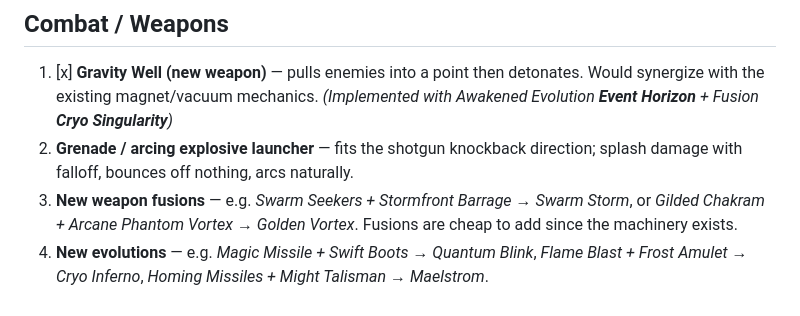
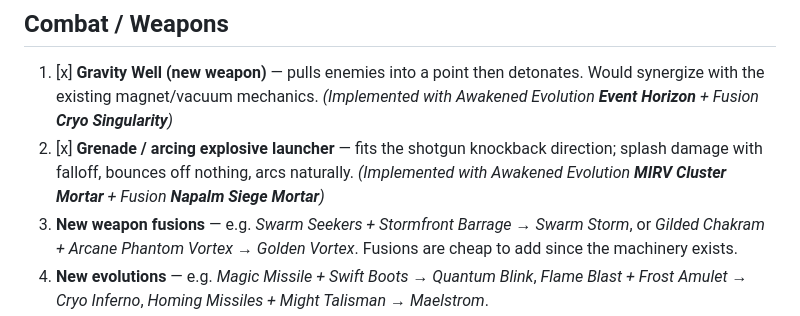
Before and after one commit to fancellu/relic_swarm, a Markdown page: EXTRA3.md, the part around the change. Drawn GitHub-style.

```diff
--- a/EXTRA3.md
+++ b/EXTRA3.md
@@ -8,7 +8,7 @@ Here are some feature ideas to make it more fun, grouped by where they'd slot in
 
 ## Combat / Weapons
 1. [x] **Gravity Well (new weapon)** — pulls enemies into a point then detonates. Would synergize with the existing magnet/vacuum mechanics. *(Implemented with Awakened Evolution **Event Horizon** + Fusion **Cryo Singularity**)*
-2. **Grenade / arcing explosive launcher** — fits the shotgun knockback direction; splash damage with falloff, bounces off nothing, arcs naturally.
+2. [x] **Grenade / arcing explosive launcher** — fits the shotgun knockback direction; splash damage with falloff, bounces off nothing, arcs naturally. *(Implemented with Awakened Evolution **MIRV Cluster Mortar** + Fusion **Napalm Siege Mortar**)*
 3. **New weapon fusions** — e.g. *Swarm Seekers + Stormfront Barrage → Swarm Storm*, or *Gilded Chakram + Arcane Phantom Vortex → Golden Vortex*. Fusions are cheap to add since the machinery exists.
 4. **New evolutions** — e.g. *Magic Missile + Swift Boots → Quantum Blink*, *Flame Blast + Frost Amulet → Cryo Inferno*, *Homing Missiles + Might Talisman → Maelstrom*.
 
```
Also changed, not shown: README.md (+3 -0 lines), assets/images/proj_grenade.png (added), 9 other files.
